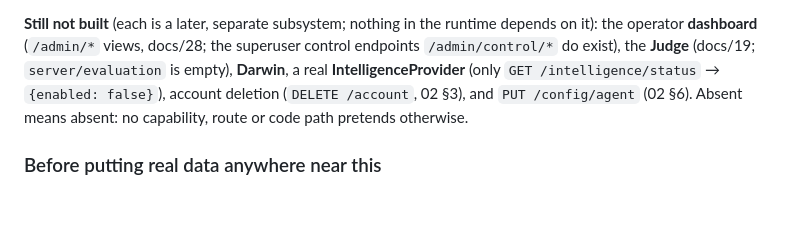
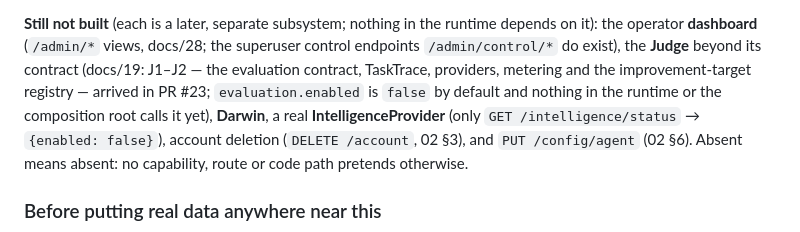
Before and after one commit to harsh-life/JARVIS, a Markdown page: README.md, the part around the change. Drawn GitHub-style; blank space fills up the shorter version.

```diff
--- a/README.md
+++ b/README.md
@@ -243,7 +243,10 @@ detachable.*
 **Still not built** (each is a later, separate subsystem; nothing in the
 runtime depends on it): the operator **dashboard** (`/admin/*` views, docs/28;
 the superuser control endpoints `/admin/control/*` do exist), the **Judge**
-(docs/19; `server/evaluation` is empty), **Darwin**, a real
+beyond its contract (docs/19: J1–J2 — the evaluation contract, TaskTrace,
+providers, metering and the improvement-target registry — arrived in PR #23;
+`evaluation.enabled` is `false` by default and nothing in the runtime or the
+composition root calls it yet), **Darwin**, a real
 **IntelligenceProvider** (only `GET /intelligence/status` → `{enabled: false}`),
 account deletion (`DELETE /account`, 02 §3), and `PUT /config/agent` (02 §6).
 Absent means absent: no capability, route or code path pretends otherwise.
```
Also changed, not shown: docs/RELEASE_VALIDATION.md (+2 -2 lines).
